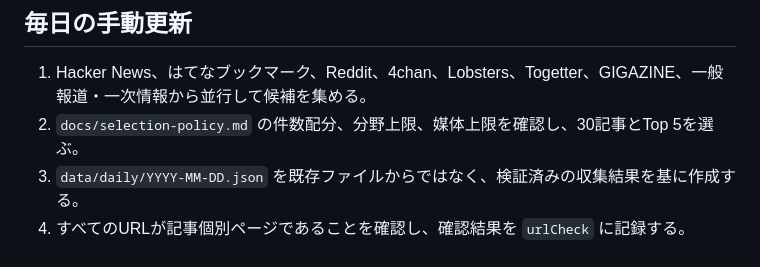
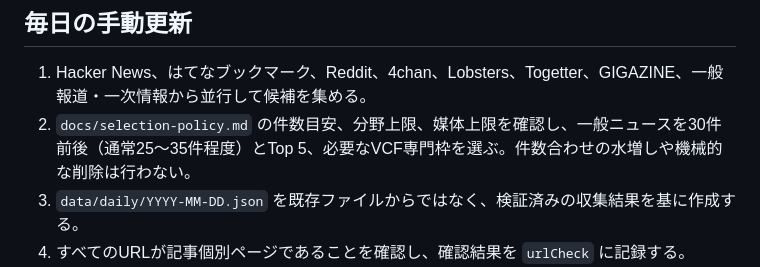
Before and after one commit to floortable/daily-news-digest, a Markdown page: README.md, the part around the change. GitHub-like rendering.

```diff
--- a/README.md
+++ b/README.md
@@ -33,7 +33,7 @@ npm run dev
 ## 毎日の手動更新
 
 1. Hacker News、はてなブックマーク、Reddit、4chan、Lobsters、Togetter、GIGAZINE、一般報道・一次情報から並行して候補を集める。
-2. `docs/selection-policy.md` の件数配分、分野上限、媒体上限を確認し、30記事とTop 5を選ぶ。
+2. `docs/selection-policy.md` の件数目安、分野上限、媒体上限を確認し、一般ニュースを30件前後（通常25〜35件程度）とTop 5、必要なVCF専門枠を選ぶ。件数合わせの水増しや機械的な削除は行わない。
 3. `data/daily/YYYY-MM-DD.json` を既存ファイルからではなく、検証済みの収集結果を基に作成する。
 4. すべてのURLが記事個別ページであることを確認し、確認結果を `urlCheck` に記録する。
 5. 合計140文字以上・2〜3段落の独自要約、180文字以上の独自解説、独自見出し、引用・画像の権利情報を記録し、日次の権利確認項目を完了する。
```
Also changed, not shown: docs/architecture.md (+1 -1 lines), docs/selection-policy.md (+8 -6 lines).
